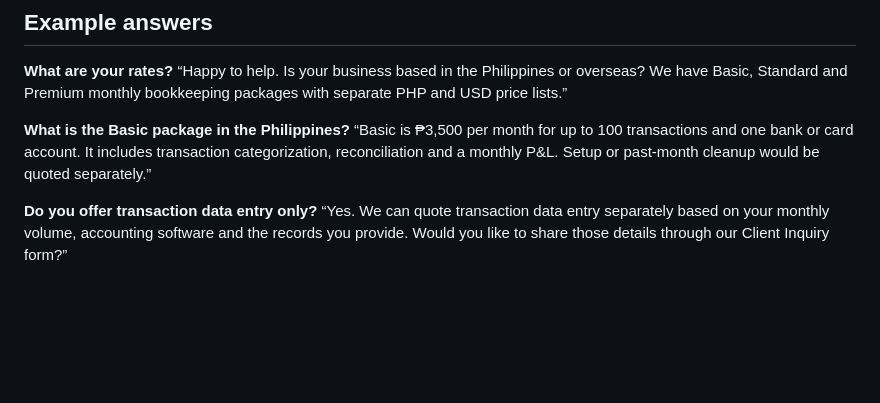
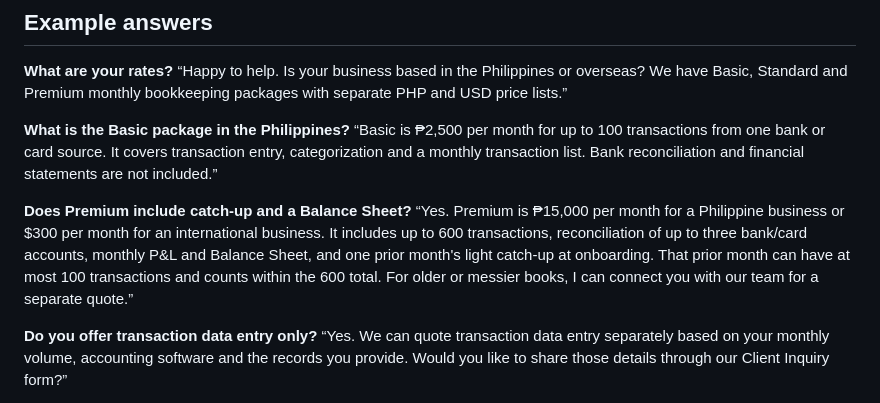
Before and after one commit to lourivellorejo-coder/lourivel-portfolio, a Markdown page: jbaccountingsolutions/AI_CHAT_SETUP.md, the part around one of its changes. Drawn GitHub-style; blank space fills up the shorter version.

```diff
--- a/jbaccountingsolutions/AI_CHAT_SETUP.md
+++ b/jbaccountingsolutions/AI_CHAT_SETUP.md
@@ -43,7 +49,10 @@ Monthly bookkeeping uses Basic, Standard and Premium package prices. Transaction
 “Happy to help. Is your business based in the Philippines or overseas? We have Basic, Standard and Premium monthly bookkeeping packages with separate PHP and USD price lists.”
 
 **What is the Basic package in the Philippines?**
-“Basic is ₱3,500 per month for up to 100 transactions and one bank or card account. It includes transaction categorization, reconciliation and a monthly P&L. Setup or past-month cleanup would be quoted separately.”
+“Basic is ₱2,500 per month for up to 100 transactions from one bank or card source. It covers transaction entry, categorization and a monthly transaction list. Bank reconciliation and financial statements are not included.”
+
+**Does Premium include catch-up and a Balance Sheet?**
+“Yes. Premium is ₱15,000 per month for a Philippine business or $300 per month for an international business. It includes up to 600 transactions, reconciliation of up to three bank/card accounts, monthly P&L and Balance Sheet, and one prior month's light catch-up at onboarding. That prior month can have at most 100 transactions and counts within the 600 total. For older or messier books, I can connect you with our team for a separate quote.”
 
 **Do you offer transaction data entry only?**
 “Yes. We can quote transaction data entry separately based on your monthly volume, accounting software and the records you provide. Would you like to share those details through our Client Inquiry form?”
```
Also changed, not shown: other parts of jbaccountingsolutions/AI_CHAT_SETUP.md (+14 -8 lines).
